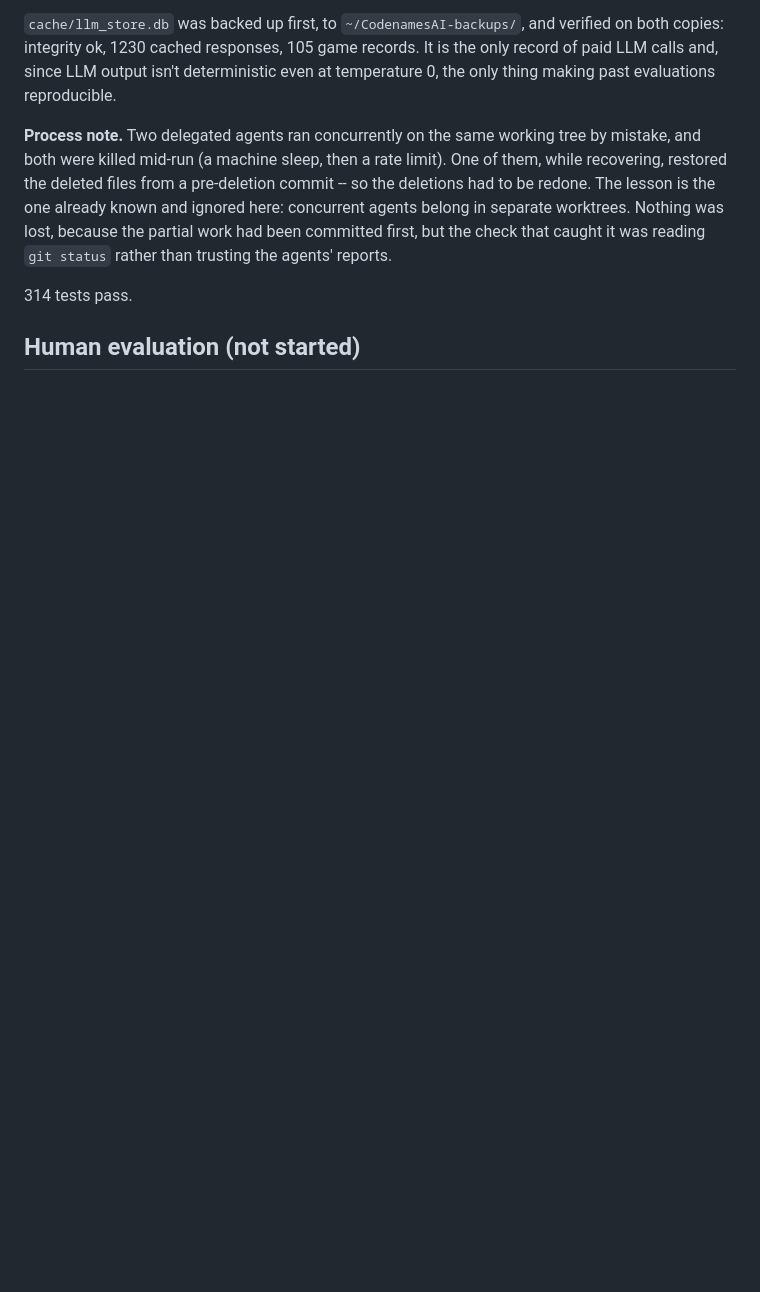
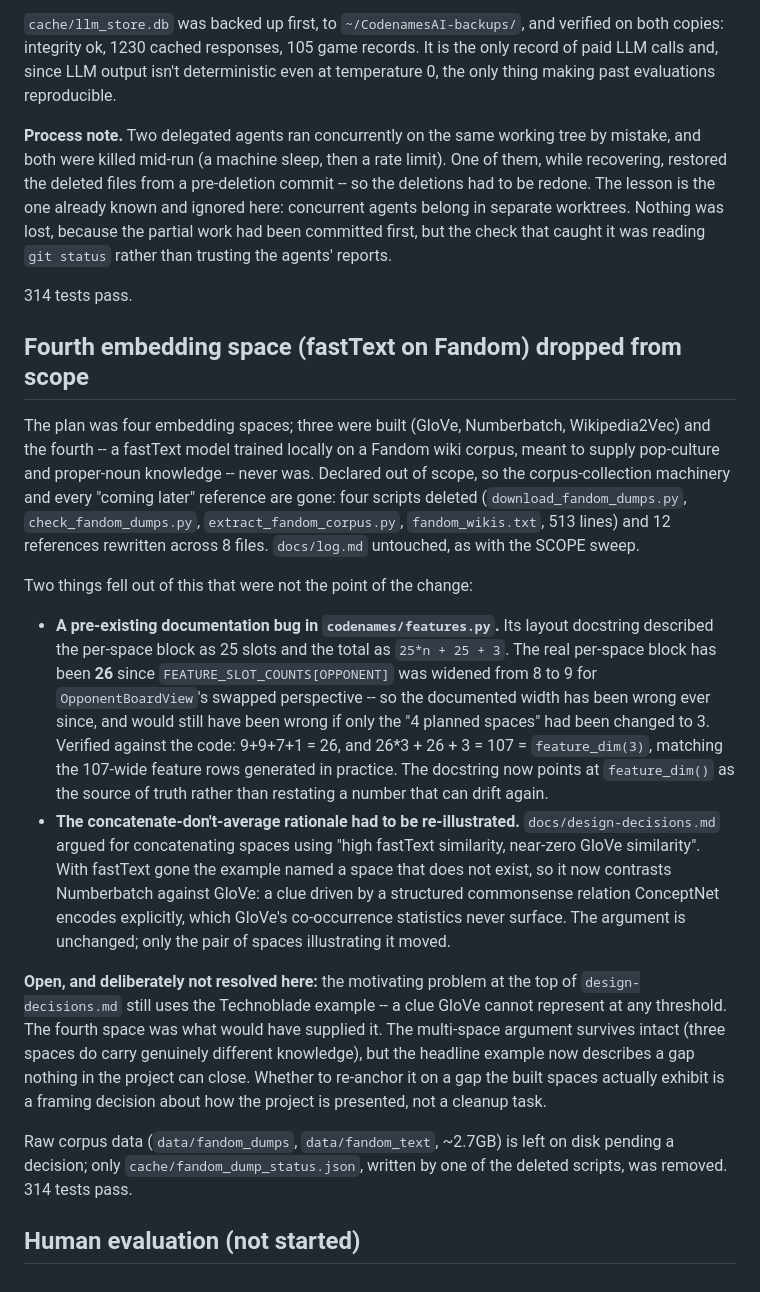
Before and after one commit to shanelee2027/CodenamesAI, a Markdown page: docs/log.md, the part around the change. Drawn GitHub-style; blank space fills up the shorter version.

Commit message:
Log the fastText/Fandom removal, and a docstring bug it surfaced
Records what the fourth-embedding-space removal touched, plus two findings
that were not its point: a long-standing error in features.py's layout
docstring (per-space block is 26, not 25, since OPPONENT widened to 9 --
26*3+26+3 = 107 = feature_dim(3), matching real feature rows), and the
re-illustration of the concatenate-don't-average argument now that
fastText no longer exists to contrast against GloVe.

Also flags what was deliberately left open: the motivating problem still
leads with the Technoblade example, a gap the fourth space would have
closed and nothing in the project now can. Re-anchoring it is a framing
decision, not cleanup.

Removes cache/fandom_dump_status.json, written by a deleted script. The
~2.7GB of raw corpus data under data/ is left pending a decision.

314 tests pass.

Co-Authored-By: Claude Opus 5 <noreply@anthropic.com>

```diff
--- a/docs/log.md
+++ b/docs/log.md
@@ -3258,4 +3258,51 @@ trusting the agents' reports.
 
 314 tests pass.
 
+## Fourth embedding space (fastText on Fandom) dropped from scope
+
+The plan was four embedding spaces; three were built (GloVe, Numberbatch,
+Wikipedia2Vec) and the fourth -- a fastText model trained locally on a
+Fandom wiki corpus, meant to supply pop-culture and proper-noun knowledge
+-- never was. Declared out of scope, so the corpus-collection machinery
+and every "coming later" reference are gone: four scripts deleted
+(`download_fandom_dumps.py`, `check_fandom_dumps.py`,
+`extract_fandom_corpus.py`, `fandom_wikis.txt`, 513 lines) and 12
+references rewritten across 8 files. `docs/log.md` untouched, as with the
+SCOPE sweep.
+
+Two things fell out of this that were not the point of the change:
+
+- **A pre-existing documentation bug in `codenames/features.py`.** Its
+  layout docstring described the per-space block as 25 slots and the total
+  as `25*n + 25 + 3`. The real per-space block has been **26** since
+  `FEATURE_SLOT_COUNTS[OPPONENT]` was widened from 8 to 9 for
+  `OpponentBoardView`'s swapped perspective -- so the documented width has
+  been wrong ever since, and would still have been wrong if only the
+  "4 planned spaces" had been changed to 3. Verified against the code:
+  9+9+7+1 = 26, and 26*3 + 26 + 3 = 107 = `feature_dim(3)`, matching the
+  107-wide feature rows generated in practice. The docstring now points at
+  `feature_dim()` as the source of truth rather than restating a number
+  that can drift again.
+- **The concatenate-don't-average rationale had to be re-illustrated.**
+  `docs/design-decisions.md` argued for concatenating spaces using "high
+  fastText similarity, near-zero GloVe similarity". With fastText gone the
+  example named a space that does not exist, so it now contrasts
+  Numberbatch against GloVe: a clue driven by a structured commonsense
+  relation ConceptNet encodes explicitly, which GloVe's co-occurrence
+  statistics never surface. The argument is unchanged; only the pair of
+  spaces illustrating it moved.
+
+**Open, and deliberately not resolved here:** the motivating problem at the
+top of `design-decisions.md` still uses the Technoblade example -- a clue
+GloVe cannot represent at any threshold. The fourth space was what would
+have supplied it. The multi-space argument survives intact (three spaces do
+carry genuinely different knowledge), but the headline example now
+describes a gap nothing in the project can close. Whether to re-anchor it
+on a gap the built spaces actually exhibit is a framing decision about how
+the project is presented, not a cleanup task.
+
+Raw corpus data (`data/fandom_dumps`, `data/fandom_text`, ~2.7GB) is left
+on disk pending a decision; only `cache/fandom_dump_status.json`, written
+by one of the deleted scripts, was removed. 314 tests pass.
+
 ## Human evaluation (not started)
```
